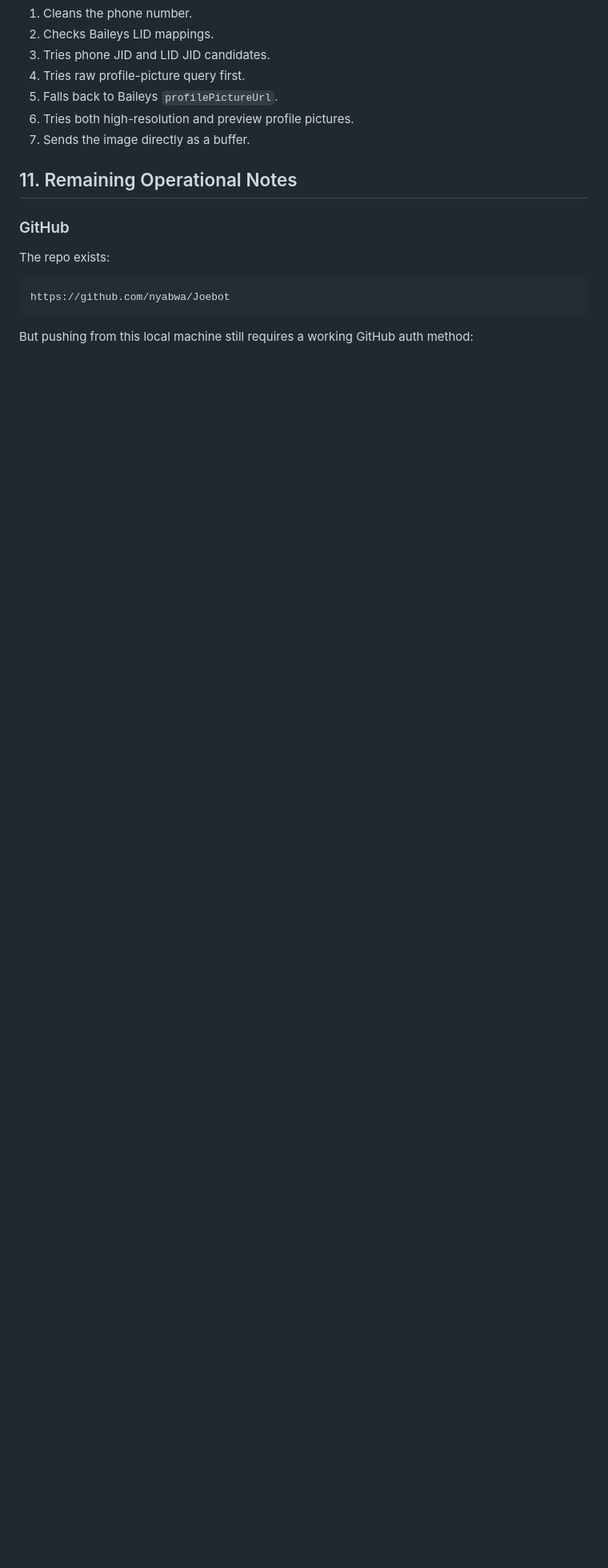
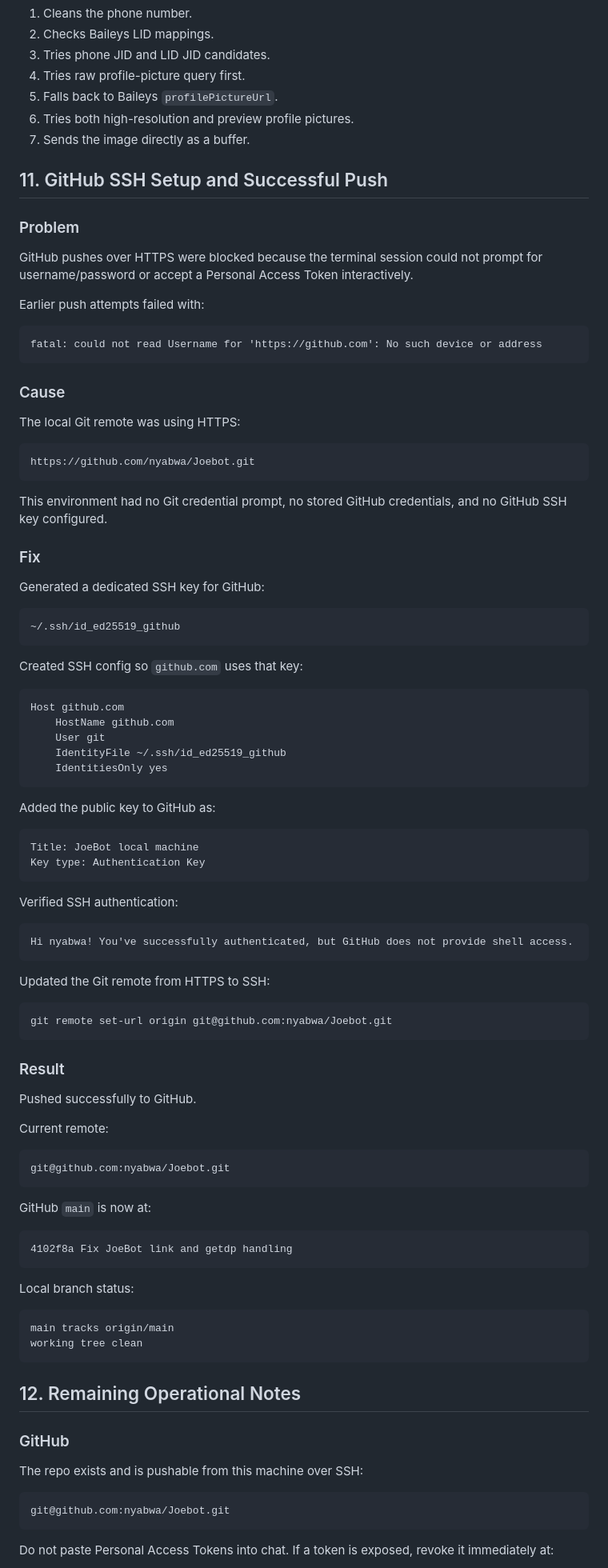
Before and after one commit to nyabwa/Joebot, a Markdown page: WORK_LOG.md, the part around one of its changes. Shown at 80% size. GitHub-like rendering; blank space fills up the shorter version.

Commit message:
Update work log with GitHub SSH push setup

````diff
--- a/WORK_LOG.md
+++ b/WORK_LOG.md
@@ -395,15 +395,97 @@ The command now:
 6. Tries both high-resolution and preview profile pictures.
 7. Sends the image directly as a buffer.
 
-## 11. Remaining Operational Notes
+## 11. GitHub SSH Setup and Successful Push
+
+### Problem
+
+GitHub pushes over HTTPS were blocked because the terminal session could not prompt for username/password or accept a Personal Access Token interactively.
+
+Earlier push attempts failed with:
+
+```text
+fatal: could not read Username for 'https://github.com': No such device or address
+```
+
+### Cause
+
+The local Git remote was using HTTPS:
+
+```text
+https://github.com/nyabwa/Joebot.git
+```
+
+This environment had no Git credential prompt, no stored GitHub credentials, and no GitHub SSH key configured.
+
+### Fix
+
+Generated a dedicated SSH key for GitHub:
+
+```text
+~/.ssh/id_ed25519_github
+```
+
+Created SSH config so `github.com` uses that key:
+
+```text
+Host github.com
+    HostName github.com
+    User git
+    IdentityFile ~/.ssh/id_ed25519_github
+    IdentitiesOnly yes
+```
+
+Added the public key to GitHub as:
+
+```text
+Title: JoeBot local machine
+Key type: Authentication Key
+```
+
+Verified SSH authentication:
+
+```text
+Hi nyabwa! You've successfully authenticated, but GitHub does not provide shell access.
+```
+
+Updated the Git remote from HTTPS to SSH:
+
+```bash
+git remote set-url origin git@github.com:nyabwa/Joebot.git
+```
+
+### Result
+
+Pushed successfully to GitHub.
+
+Current remote:
+
+```text
+git@github.com:nyabwa/Joebot.git
+```
+
+GitHub `main` is now at:
+
+```text
+4102f8a Fix JoeBot link and getdp handling
+```
+
+Local branch status:
+
+```text
+main tracks origin/main
+working tree clean
+```
+
+## 12. Remaining Operational Notes
 
 ### GitHub
 
-The repo exists:
+The repo exists and is pushable from this machine over SSH:
 
 ```text
-https://github.com/nyabwa/Joebot
+git@github.com:nyabwa/Joebot.git
 ```
 
-But pushing from this local machine still requires a working GitHub auth method:
+Do not paste Personal Access Tokens into chat. If a token is exposed, revoke it immediately at:
 
````
Also changed, not shown: other parts of WORK_LOG.md (+3 -3 lines).
